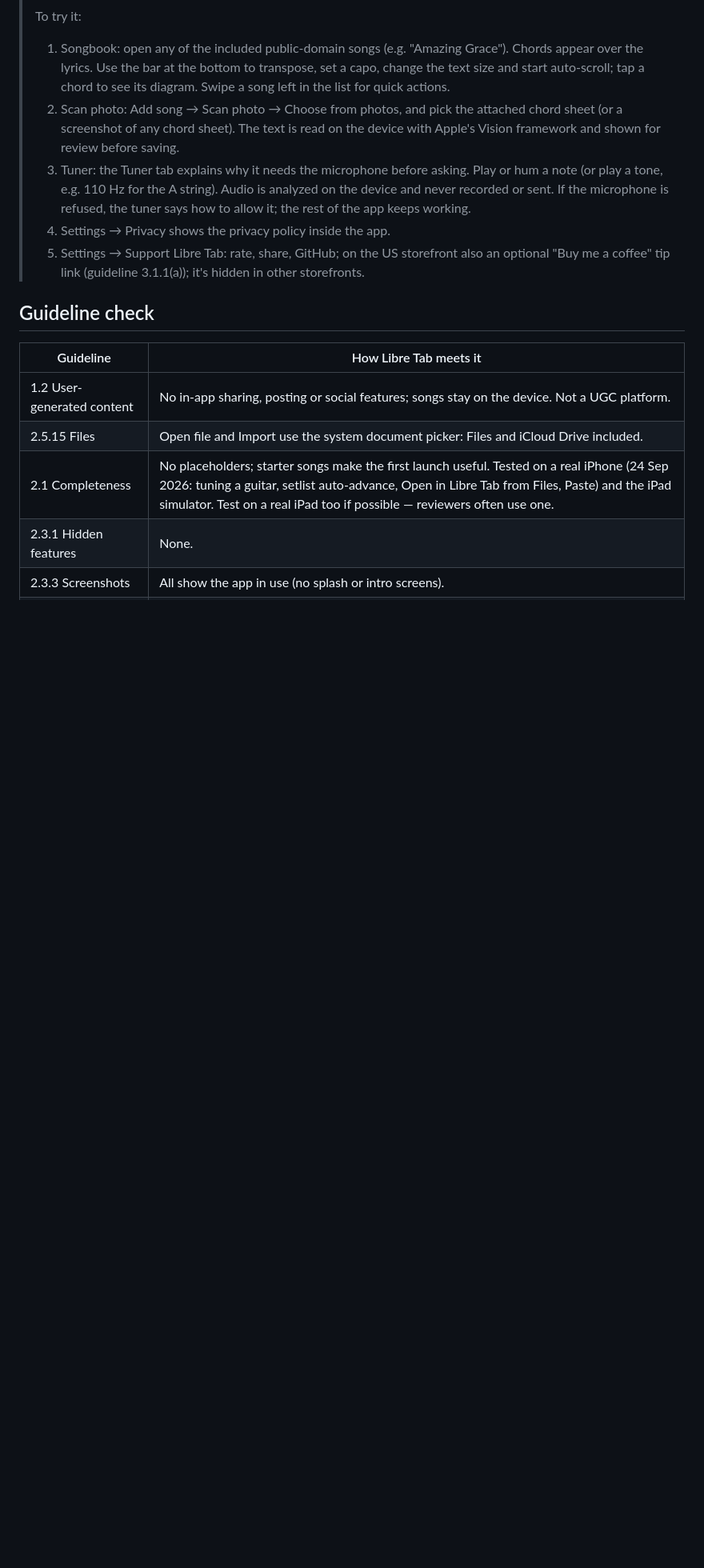
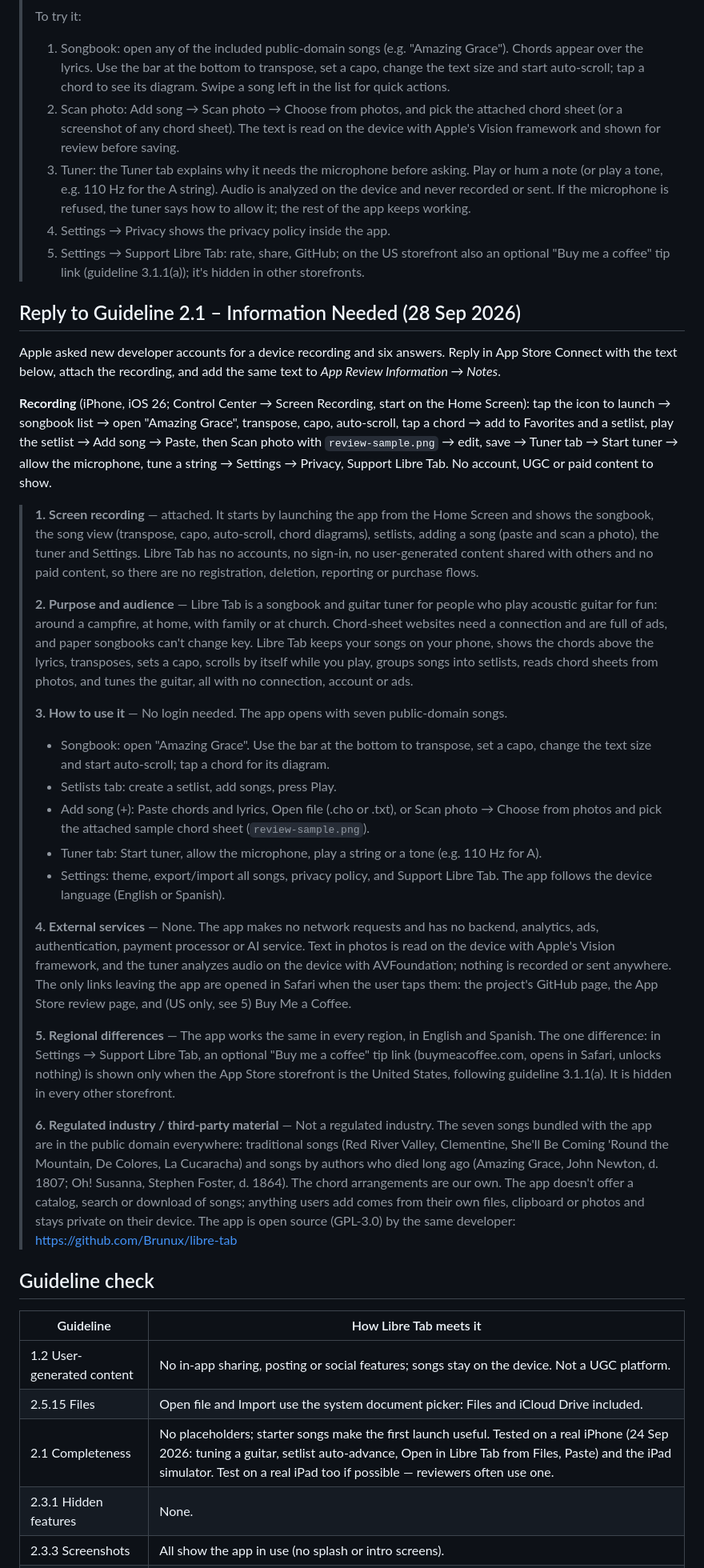
Before and after one commit to Brunux/libre-tab, a Markdown page: docs/store/app-review.md, the part around the change. Shown at 80% size. GitHub-like rendering; blank space fills up the shorter version.

Commit message:
App Review: answers to Apple's 2.1 information request
Co-Authored-By: Claude Opus 5.5 <noreply@anthropic.com>

```diff
--- a/docs/store/app-review.md
+++ b/docs/store/app-review.md
@@ -95,6 +95,78 @@ Paste into *App Review Information → Notes*, and attach
 >    storefront also an optional "Buy me a coffee" tip link (guideline
 >    3.1.1(a)); it's hidden in other storefronts.
 
+## Reply to Guideline 2.1 – Information Needed (28 Sep 2026)
+
+Apple asked new developer accounts for a device recording and six
+answers. Reply in App Store Connect with the text below, attach the
+recording, and add the same text to *App Review Information → Notes*.
+
+**Recording** (iPhone, iOS 26; Control Center → Screen Recording, start on
+the Home Screen): tap the icon to launch → songbook list → open "Amazing
+Grace", transpose, capo, auto-scroll, tap a chord → add to Favorites and a
+setlist, play the setlist → Add song → Paste, then Scan photo with
+`review-sample.png` → edit, save → Tuner tab → Start tuner → allow the
+microphone, tune a string → Settings → Privacy, Support Libre Tab. No
+account, UGC or paid content to show.
+
+> **1. Screen recording** — attached. It starts by launching the app from
+> the Home Screen and shows the songbook, the song view (transpose, capo,
+> auto-scroll, chord diagrams), setlists, adding a song (paste and scan a
+> photo), the tuner and Settings. Libre Tab has no accounts, no sign-in,
+> no user-generated content shared with others and no paid content, so
+> there are no registration, deletion, reporting or purchase flows.
+>
+> **2. Purpose and audience** — Libre Tab is a songbook and guitar tuner
+> for people who play acoustic guitar for fun: around a campfire, at
+> home, with family or at church. Chord-sheet websites need a connection
+> and are full of ads, and paper songbooks can't change key. Libre Tab
+> keeps your songs on your phone, shows the chords above the lyrics,
+> transposes, sets a capo, scrolls by itself while you play, groups
+> songs into setlists, reads chord sheets from photos, and tunes the
+> guitar, all with no connection, account or ads.
+>
+> **3. How to use it** — No login needed. The app opens with seven
+> public-domain songs.
+> - Songbook: open "Amazing Grace". Use the bar at the bottom to
+>   transpose, set a capo, change the text size and start auto-scroll;
+>   tap a chord for its diagram.
+> - Setlists tab: create a setlist, add songs, press Play.
+> - Add song (+): Paste chords and lyrics, Open file (.cho or .txt), or
+>   Scan photo → Choose from photos and pick the attached sample chord
+>   sheet (`review-sample.png`).
+> - Tuner tab: Start tuner, allow the microphone, play a string or a
+>   tone (e.g. 110 Hz for A).
+> - Settings: theme, export/import all songs, privacy policy, and
+>   Support Libre Tab. The app follows the device language (English or
+>   Spanish).
+>
+> **4. External services** — None. The app makes no network requests and
+> has no backend, analytics, ads, authentication, payment processor or
+> AI service. Text in photos is read on the device with Apple's Vision
+> framework, and the tuner analyzes audio on the device with
+> AVFoundation; nothing is recorded or sent anywhere. The only links
+> leaving the app are opened in Safari when the user taps them: the
+> project's GitHub page, the App Store review page, and (US only, see 5)
+> Buy Me a Coffee.
+>
+> **5. Regional differences** — The app works the same in every region,
+> in English and Spanish. The one difference: in Settings → Support Libre
+> Tab, an optional "Buy me a coffee" tip link (buymeacoffee.com, opens in
+> Safari, unlocks nothing) is shown only when the App Store storefront is
+> the United States, following guideline 3.1.1(a). It is hidden in every
+> other storefront.
+>
+> **6. Regulated industry / third-party material** — Not a regulated
+> industry. The seven songs bundled with the app are in the public domain
+> everywhere: traditional songs (Red River Valley, Clementine, She'll Be
+> Coming 'Round the Mountain, De Colores, La Cucaracha) and songs by
+> authors who died long ago (Amazing Grace, John Newton, d. 1807;
+> Oh! Susanna, Stephen Foster, d. 1864). The chord arrangements are our
+> own. The app doesn't offer a catalog, search or download of songs;
+> anything users add comes from their own files, clipboard or photos and
+> stays private on their device. The app is open source (GPL-3.0) by the
+> same developer: https://github.com/Brunux/libre-tab
+
 ## Guideline check
 
 | Guideline | How Libre Tab meets it |
```
